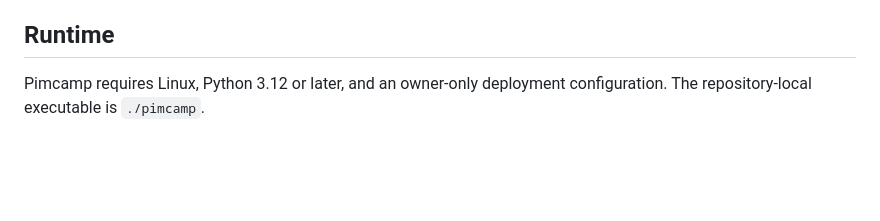
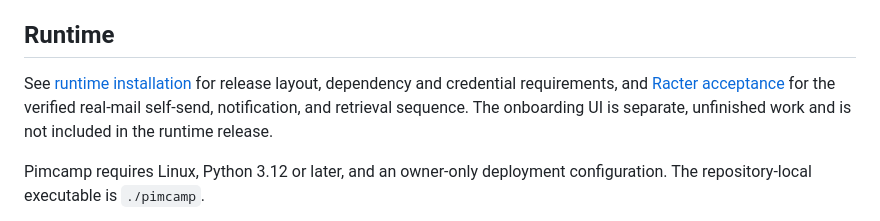
Before and after one commit to clickety-clacks/pimcamp, a Markdown page: README.md, the part around the change. Drawn GitHub-style; blank space fills up the shorter version.

Commit message:
docs: record verified mail journey and runtime installation

```diff
--- a/README.md
+++ b/README.md
@@ -87,6 +87,12 @@ Its independent reviewed-clean verdict is
 `0ef89997f2d334ca36754fffef89430d94f167b2f0d75fb610b12375e464d2a8`.
 
 ## Runtime
+
+See [runtime installation](docs/runtime-installation.md) for release layout,
+dependency and credential requirements, and
+[Racter acceptance](docs/racter-runtime-acceptance.md) for the verified real-mail
+self-send, notification, and retrieval sequence. The onboarding UI is separate,
+unfinished work and is not included in the runtime release.
 
 Pimcamp requires Linux, Python 3.12 or later, and an owner-only deployment
 configuration. The repository-local executable is `./pimcamp`.
```
Also changed, not shown: docs/racter-runtime-acceptance.md (added, +44 -0 lines), docs/runtime-installation.md (added, +55 -0 lines).
